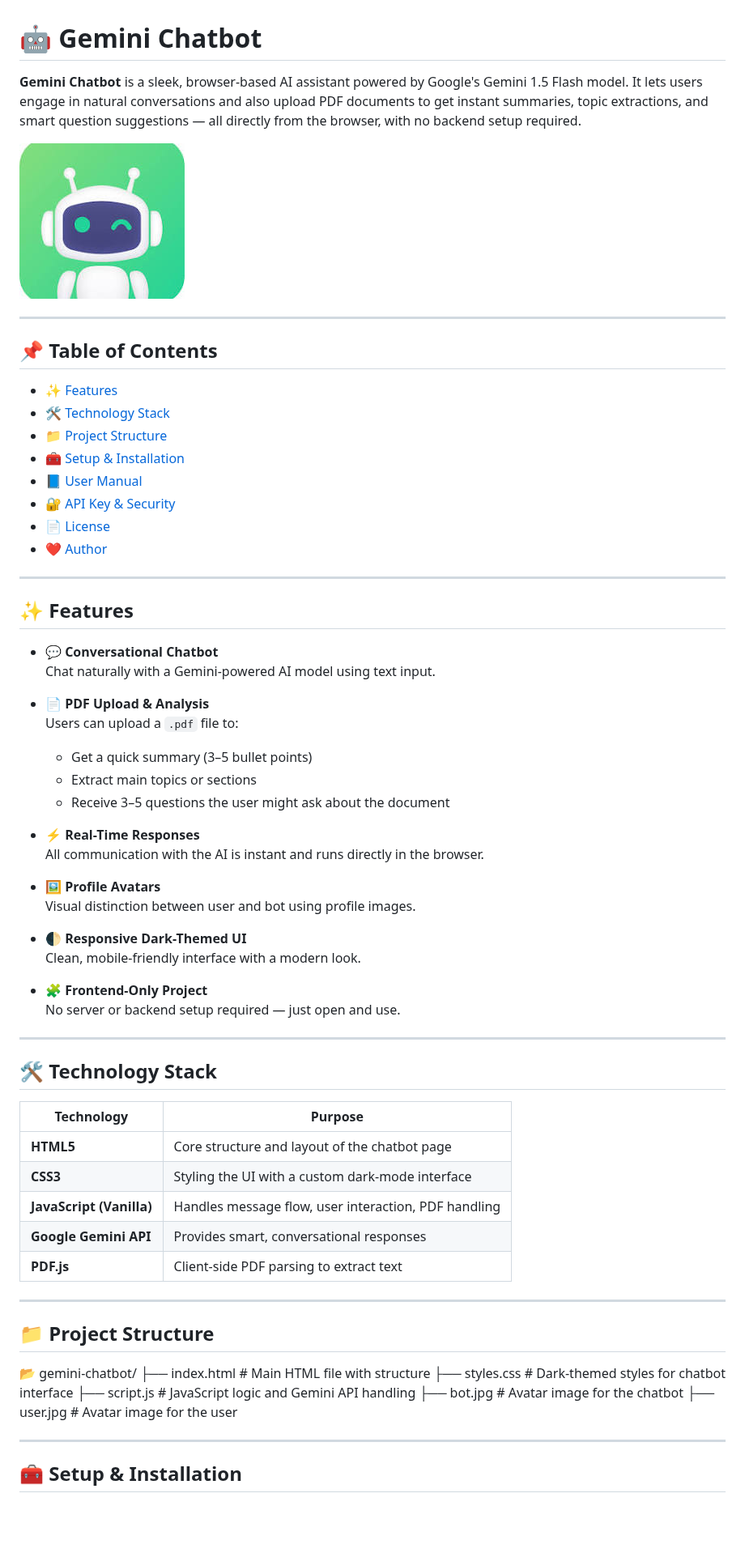
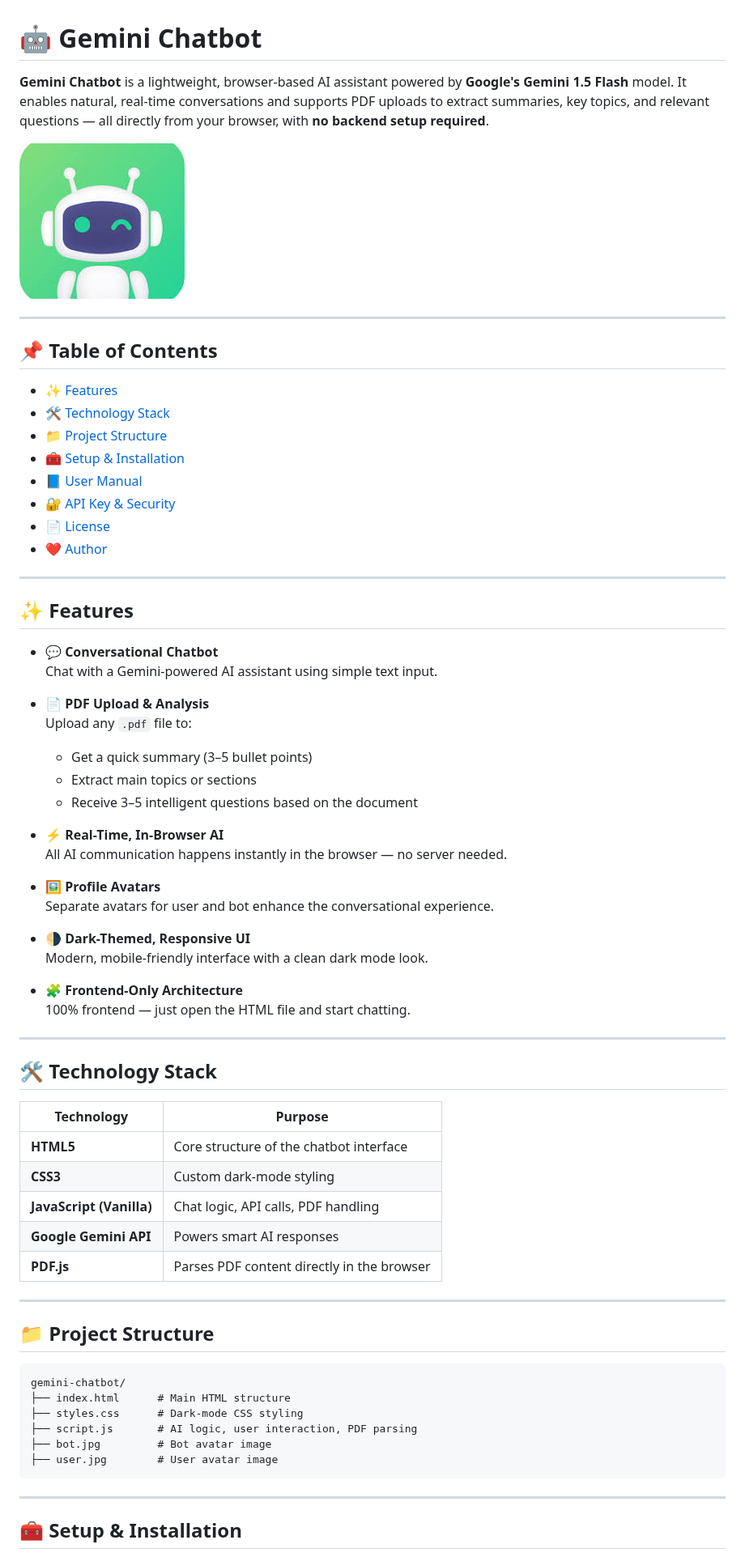
Before and after one commit to HITESHSHARMA1175/AI-Chatboot, a Markdown page: README.md, the part around one of its changes. Shown at 81% size. Rendered like a GitHub page; blank space fills up the shorter version.

````diff
--- a/README.md
+++ b/README.md
@@ -1,4 +1,4 @@
 # 🤖 Gemini Chatbot
 
-**Gemini Chatbot** is a sleek, browser-based AI assistant powered by Google's Gemini 1.5 Flash model. It lets users engage in natural conversations and also upload PDF documents to get instant summaries, topic extractions, and smart question suggestions — all directly from the browser, with no backend setup required.
+**Gemini Chatbot** is a lightweight, browser-based AI assistant powered by **Google's Gemini 1.5 Flash** model. It enables natural, real-time conversations and supports PDF uploads to extract summaries, key topics, and relevant questions — all directly from your browser, with **no backend setup required**.
 
@@ -22,25 +22,25 @@
 ## ✨ Features
 
 - 💬 **Conversational Chatbot**
-  Chat naturally with a Gemini-powered AI model using text input.
+  Chat with a Gemini-powered AI assistant using simple text input.
 
 - 📄 **PDF Upload & Analysis**
-  Users can upload a `.pdf` file to:
+  Upload any `.pdf` file to:
   - Get a quick summary (3–5 bullet points)
   - Extract main topics or sections
-  - Receive 3–5 questions the user might ask about the document
+  - Receive 3–5 intelligent questions based on the document
 
-- ⚡ **Real-Time Responses**
-  All communication with the AI is instant and runs directly in the browser.
+- ⚡ **Real-Time, In-Browser AI**
+  All AI communication happens instantly in the browser — no server needed.
 
 - 🖼️ **Profile Avatars**
-  Visual distinction between user and bot using profile images.
+  Separate avatars for user and bot enhance the conversational experience.
 
-- 🌓 **Responsive Dark-Themed UI**
-  Clean, mobile-friendly interface with a modern look.
+- 🌗 **Dark-Themed, Responsive UI**
+  Modern, mobile-friendly interface with a clean dark mode look.
 
-- 🧩 **Frontend-Only Project**
-  No server or backend setup required — just open and use.
+- 🧩 **Frontend-Only Architecture**
+  100% frontend — just open the HTML file and start chatting.
 
 ---
 
@@ -48,23 +48,24 @@
 
 | Technology                | Purpose                                                  |
 |---------------------------|----------------------------------------------------------|
-| **HTML5**                 | Core structure and layout of the chatbot page            |
-| **CSS3**                  | Styling the UI with a custom dark-mode interface         |
-| **JavaScript (Vanilla)**  | Handles message flow, user interaction, PDF handling     |
-| **Google Gemini API**     | Provides smart, conversational responses                 |
-| **PDF.js**                | Client-side PDF parsing to extract text                  |
+| **HTML5**                 | Core structure of the chatbot interface                  |
+| **CSS3**                  | Custom dark-mode styling                                 |
+| **JavaScript (Vanilla)**  | Chat logic, API calls, PDF handling                      |
+| **Google Gemini API**     | Powers smart AI responses                                |
+| **PDF.js**                | Parses PDF content directly in the browser               |
 
 ---
 
 ## 📁 Project Structure
 
-📂 gemini-chatbot/
-├── index.html # Main HTML file with structure
-├── styles.css # Dark-themed styles for chatbot interface
-├── script.js # JavaScript logic and Gemini API handling
-├── bot.jpg # Avatar image for the chatbot
-├── user.jpg # Avatar image for the user
-
+```
+gemini-chatbot/
+├── index.html      # Main HTML structure
+├── styles.css      # Dark-mode CSS styling
+├── script.js       # AI logic, user interaction, PDF parsing
+├── bot.jpg         # Bot avatar image
+├── user.jpg        # User avatar image
+```
 
 ---
 
````
Also changed, not shown: other parts of README.md (+51 -35 lines).
